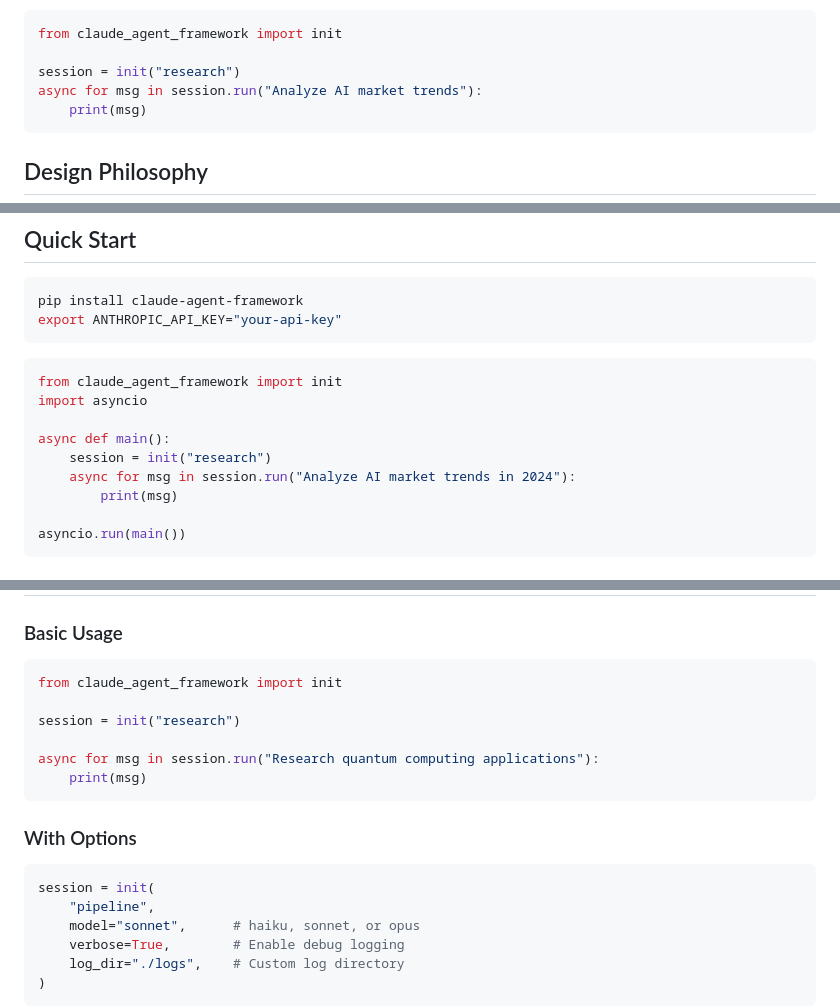
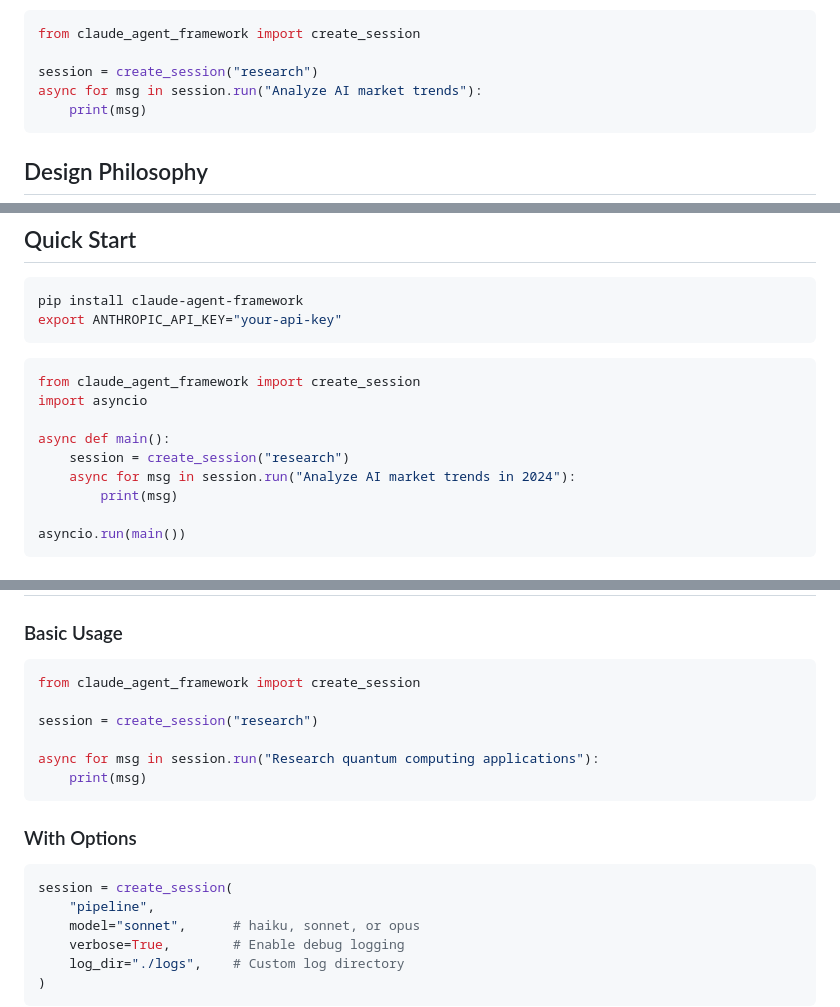
Before and after one commit to uukuguy/claude-agent-framework, a Markdown page: README.md, 3 parts joined by grey strips. Rendered like a GitHub page.

````diff
--- a/README.md
+++ b/README.md
@@ -26,9 +26,9 @@ Claude Agent Framework is a production-ready orchestration layer for building mu
 - **Extensible Architecture** - Register custom patterns with a simple decorator
 
 ```python
-from claude_agent_framework import init
+from claude_agent_framework import create_session
 
-session = init("research")
+session = create_session("research")
 async for msg in session.run("Analyze AI market trends"):
     print(msg)
 ```
@@ -101,11 +101,11 @@ export ANTHROPIC_API_KEY="your-api-key"
 ```
 
 ```python
-from claude_agent_framework import init
+from claude_agent_framework import create_session
 import asyncio
 
 async def main():
-    session = init("research")
+    session = create_session("research")
     async for msg in session.run("Analyze AI market trends in 2024"):
         print(msg)
 
@@ -444,9 +444,9 @@ claude-agent report <session-id> --output report.html
 ### Basic Usage
 
 ```python
-from claude_agent_framework import init
+from claude_agent_framework import create_session
 
-session = init("research")
+session = create_session("research")
 
 async for msg in session.run("Research quantum computing applications"):
     print(msg)
@@ -455,7 +455,7 @@ async for msg in session.run("Research quantum computing applications"):
 ### With Options
 
 ```python
-session = init(
+session = create_session(
     "pipeline",
     model="sonnet",      # haiku, sonnet, or opus
     verbose=True,        # Enable debug logging
````
Also changed, not shown: other parts of README.md (+3 -3 lines), CLAUDE.md (+7 -7 lines), README_CN.md (+5 -5 lines).
